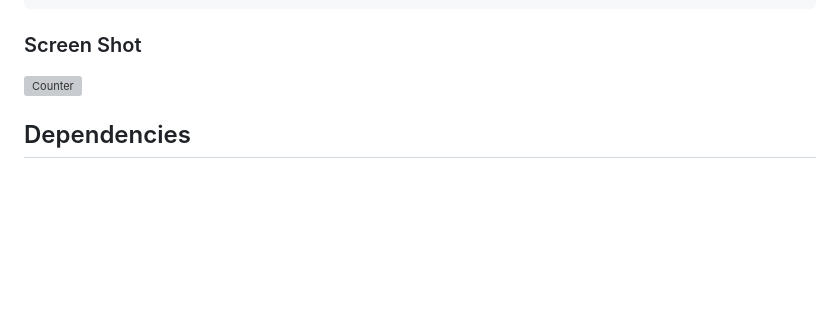
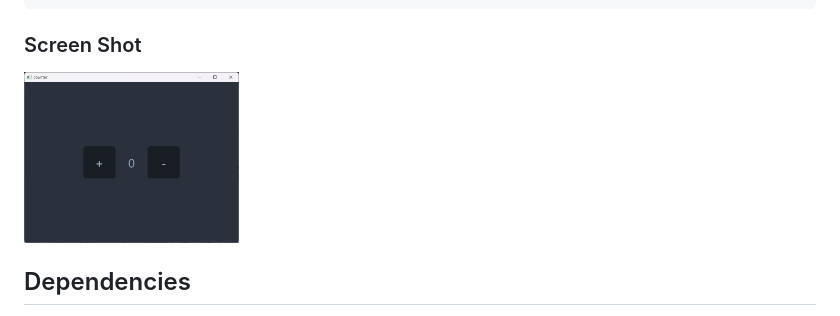
Before and after one commit to i2y/wasabi, a Markdown page: README.md, the part around the change. GitHub-like rendering; blank space fills up the shorter version; grey boxes are pictures that could not be loaded.

Commit message:
fix: wrong img path in README.md

````diff
--- a/README.md
+++ b/README.md
@@ -76,7 +76,7 @@ go build main.go
 ```
 
 ### Screen Shot
-<img width="215" alt="Counter" src="![counter' screen shot](screenshot.png)">
+<img width="215" alt="Counter" src="screenshot.png">
 
 ## Dependencies
 Wasabi currently depends on the following packages.
````
